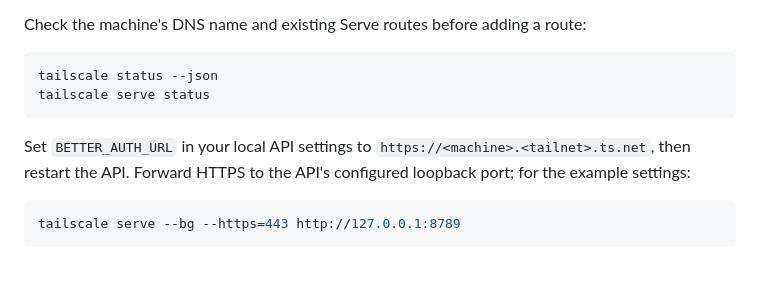
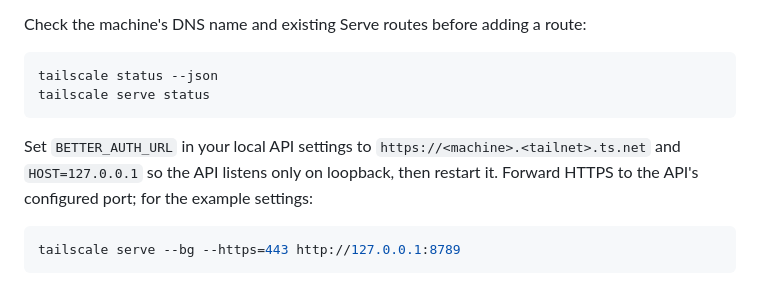
Before and after one commit to Sansoni-Management-Dev-Team/asgimaster-app, a Markdown page: README.md, the part around the change. Rendered like a GitHub page.

````diff
--- a/README.md
+++ b/README.md
@@ -81,7 +81,7 @@ tailscale status --json
 tailscale serve status
 ```
 
-Set `BETTER_AUTH_URL` in your local API settings to `https://<machine>.<tailnet>.ts.net`, then restart the API. Forward HTTPS to the API's configured loopback port; for the example settings:
+Set `BETTER_AUTH_URL` in your local API settings to `https://<machine>.<tailnet>.ts.net` and `HOST=127.0.0.1` so the API listens only on loopback, then restart it. Forward HTTPS to the API's configured port; for the example settings:
 
 ```sh
 tailscale serve --bg --https=443 http://127.0.0.1:8789
````
Also changed, not shown: docs/admin-ui.md (+25 -43 lines).
